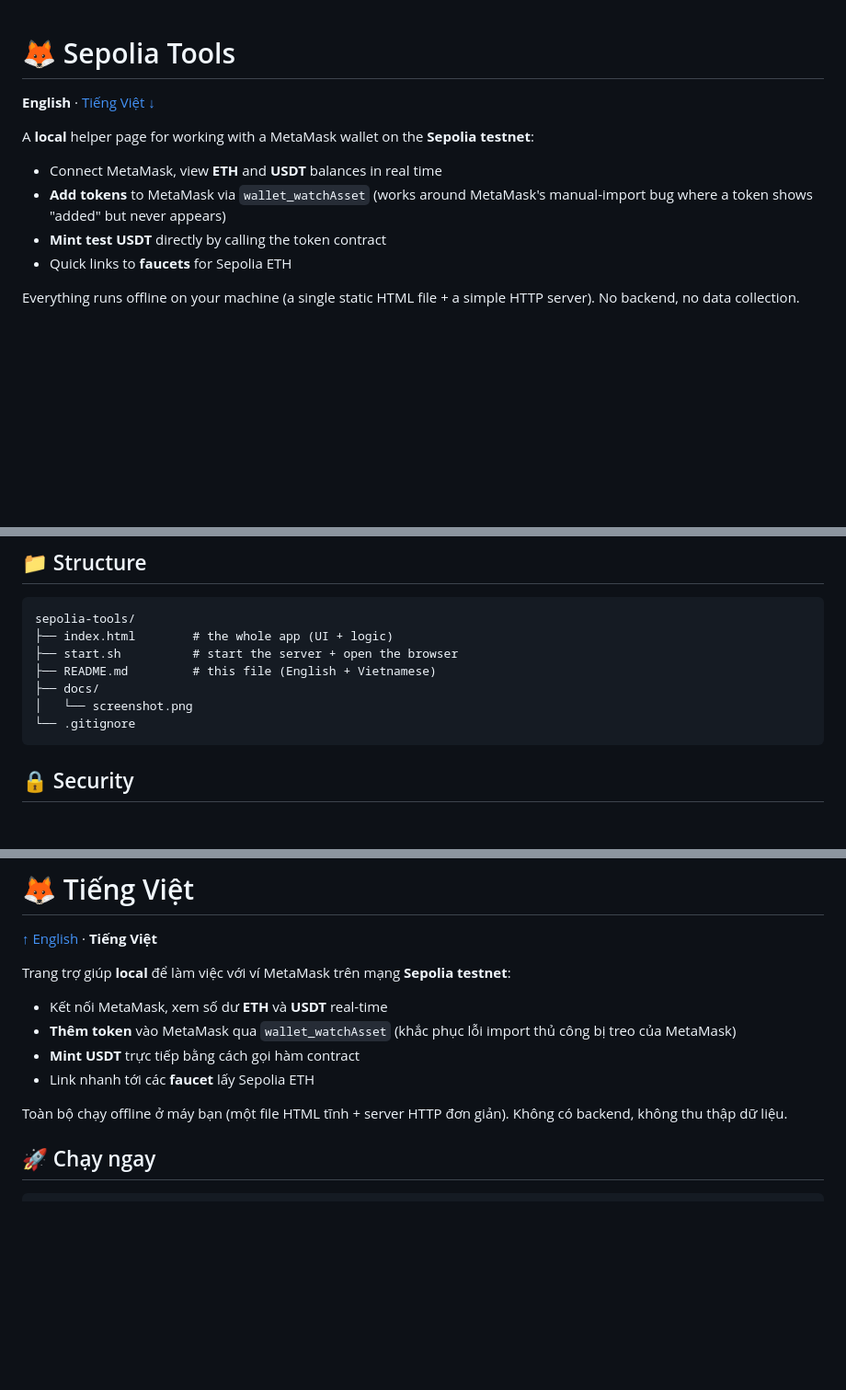
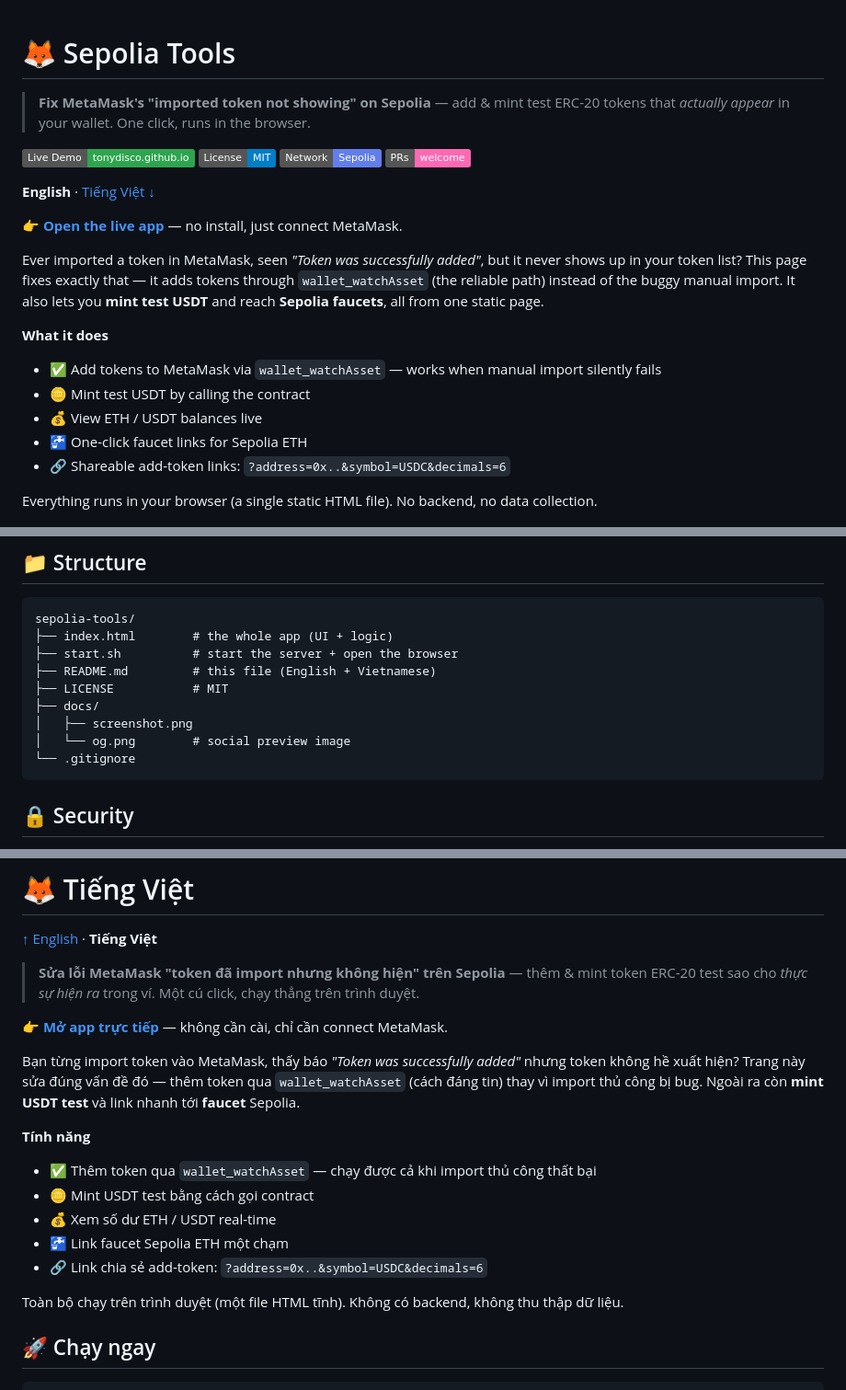
Before and after one commit to tonydisco/sepolia-tools, a Markdown page: README.md, 3 parts joined by grey strips. Shown at 92% size. Drawn GitHub-style; badges without logos; blank space fills up the shorter version.

````diff
--- a/README.md
+++ b/README.md
@@ -1,15 +1,26 @@
 # 🦊 Sepolia Tools
+
+> **Fix MetaMask's "imported token not showing" on Sepolia** — add & mint test ERC-20 tokens that *actually appear* in your wallet. One click, runs in the browser.
+
+[![Live Demo](https://img.shields.io/badge/Live%20Demo-tonydisco.github.io-2ea44f?logo=github)](https://tonydisco.github.io/sepolia-tools/)
+[![License: MIT](https://img.shields.io/badge/License-MIT-blue.svg)](LICENSE)
+[![Network: Sepolia](https://img.shields.io/badge/Network-Sepolia-627EEA?logo=ethereum&logoColor=white)](https://sepolia.etherscan.io/)
+[![PRs welcome](https://img.shields.io/badge/PRs-welcome-ff69b4.svg)](https://github.com/tonydisco/sepolia-tools/pulls)
 
 **English** · [Tiếng Việt ↓](#-tiếng-việt)
 
-A **local** helper page for working with a MetaMask wallet on the **Sepolia testnet**:
+**👉 [Open the live app](https://tonydisco.github.io/sepolia-tools/)** — no install, just connect MetaMask.
 
-- Connect MetaMask, view **ETH** and **USDT** balances in real time
-- **Add tokens** to MetaMask via `wallet_watchAsset` (works around MetaMask's manual-import bug where a token shows "added" but never appears)
-- **Mint test USDT** directly by calling the token contract
-- Quick links to **faucets** for Sepolia ETH
+Ever imported a token in MetaMask, seen *"Token was successfully added"*, but it never shows up in your token list? This page fixes exactly that — it adds tokens through `wallet_watchAsset` (the reliable path) instead of the buggy manual import. It also lets you **mint test USDT** and reach **Sepolia faucets**, all from one static page.
 
-Everything runs offline on your machine (a single static HTML file + a simple HTTP server). No backend, no data collection.
+**What it does**
+- ✅ Add tokens to MetaMask via `wallet_watchAsset` — works when manual import silently fails
+- 🪙 Mint test USDT by calling the contract
+- 💰 View ETH / USDT balances live
+- 🚰 One-click faucet links for Sepolia ETH
+- 🔗 Shareable add-token links: `?address=0x..&symbol=USDC&decimals=6`
+
+Everything runs in your browser (a single static HTML file). No backend, no data collection.
 
 ![Sepolia Tools screenshot](docs/screenshot.png)
 
@@ -68,8 +79,10 @@ sepolia-tools/
 ├── index.html        # the whole app (UI + logic)
 ├── start.sh          # start the server + open the browser
 ├── README.md         # this file (English + Vietnamese)
+├── LICENSE           # MIT
 ├── docs/
-│   └── screenshot.png
+│   ├── screenshot.png
+│   └── og.png        # social preview image
 └── .gitignore
 ```
 
@@ -90,14 +103,20 @@ sepolia-tools/
 
 [↑ English](#-sepolia-tools) · **Tiếng Việt**
 
-Trang trợ giúp **local** để làm việc với ví MetaMask trên mạng **Sepolia testnet**:
+> **Sửa lỗi MetaMask "token đã import nhưng không hiện" trên Sepolia** — thêm & mint token ERC-20 test sao cho *thực sự hiện ra* trong ví. Một cú click, chạy thẳng trên trình duyệt.
 
-- Kết nối MetaMask, xem số dư **ETH** và **USDT** real-time
-- **Thêm token** vào MetaMask qua `wallet_watchAsset` (khắc phục lỗi import thủ công bị treo của MetaMask)
-- **Mint USDT** trực tiếp bằng cách gọi hàm contract
-- Link nhanh tới các **faucet** lấy Sepolia ETH
+**👉 [Mở app trực tiếp](https://tonydisco.github.io/sepolia-tools/)** — không cần cài, chỉ cần connect MetaMask.
 
-Toàn bộ chạy offline ở máy bạn (một file HTML tĩnh + server HTTP đơn giản). Không có backend, không thu thập dữ liệu.
+Bạn từng import token vào MetaMask, thấy báo *"Token was successfully added"* nhưng token không hề xuất hiện? Trang này sửa đúng vấn đề đó — thêm token qua `wallet_watchAsset` (cách đáng tin) thay vì import thủ công bị bug. Ngoài ra còn **mint USDT test** và link nhanh tới **faucet** Sepolia.
+
+**Tính năng**
+- ✅ Thêm token qua `wallet_watchAsset` — chạy được cả khi import thủ công thất bại
+- 🪙 Mint USDT test bằng cách gọi contract
+- 💰 Xem số dư ETH / USDT real-time
+- 🚰 Link faucet Sepolia ETH một chạm
+- 🔗 Link chia sẻ add-token: `?address=0x..&symbol=USDC&decimals=6`
+
+Toàn bộ chạy trên trình duyệt (một file HTML tĩnh). Không có backend, không thu thập dữ liệu.
 
 ## 🚀 Chạy ngay
 
````
Also changed, not shown: docs/og.png (added), 2 other files.
